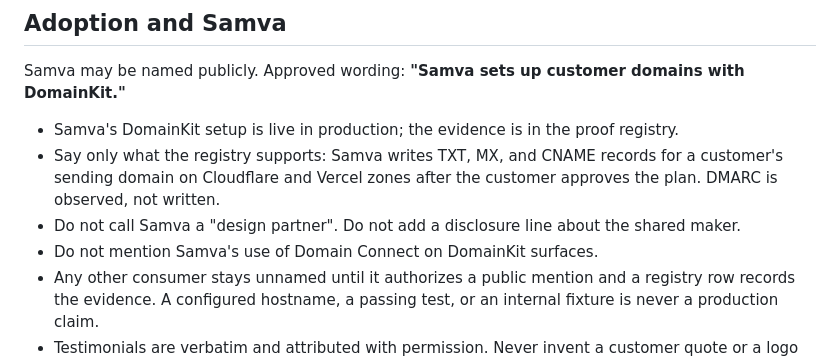
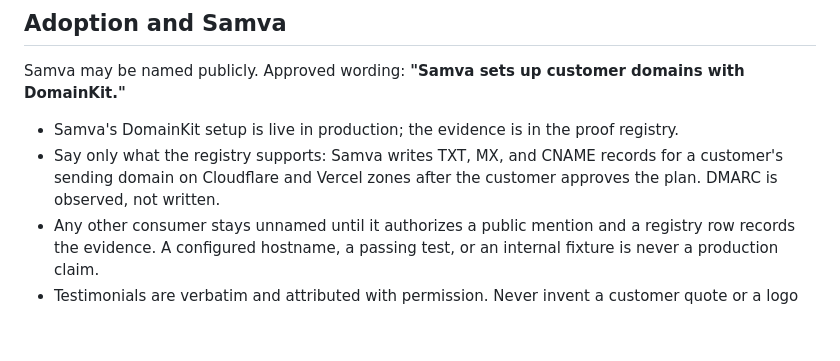
Before and after one commit to AryaLabsHQ/domainkit, a Markdown page: .agents/marketing/truth.md, the part around the change. Drawn GitHub-style; blank space fills up the shorter version.

Commit message:
docs(marketing): keep Samva rules to what the registry supports
Claude-Session: https://claude.ai/code/session_014VagFqHAgzRP5EAytcuS4s

```diff
--- a/.agents/marketing/truth.md
+++ b/.agents/marketing/truth.md
@@ -80,8 +80,6 @@ Samva may be named publicly. Approved wording: **"Samva sets up customer domains
 - Say only what the registry supports: Samva writes TXT, MX, and CNAME records for a customer's
   sending domain on Cloudflare and Vercel zones after the customer approves the plan. DMARC is
   observed, not written.
-- Do not call Samva a "design partner". Do not add a disclosure line about the shared maker.
-- Do not mention Samva's use of Domain Connect on DomainKit surfaces.
 - Any other consumer stays unnamed until it authorizes a public mention and a registry row records
   the evidence. A configured hostname, a passing test, or an internal fixture is never a production
   claim.
```
Also changed, not shown: .agents/marketing/voice.md (+1 -1 lines).
